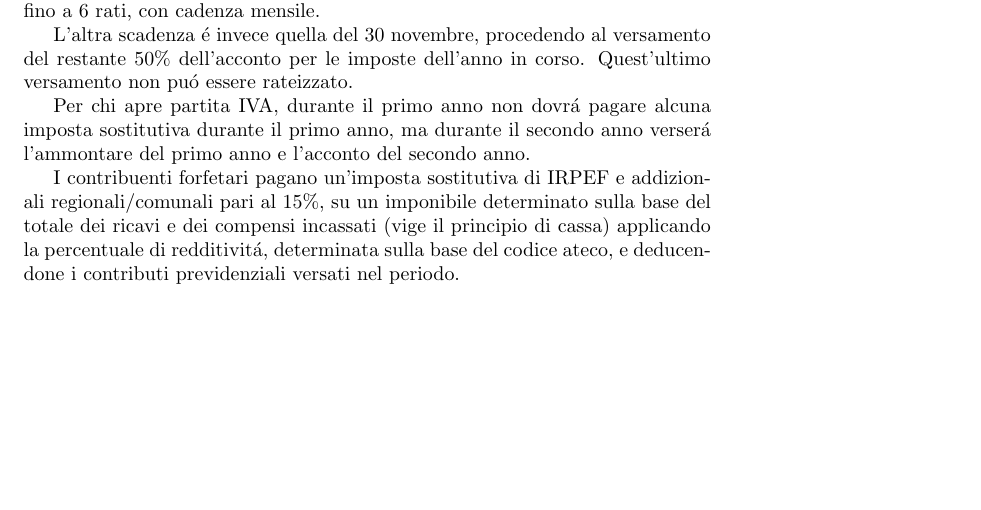
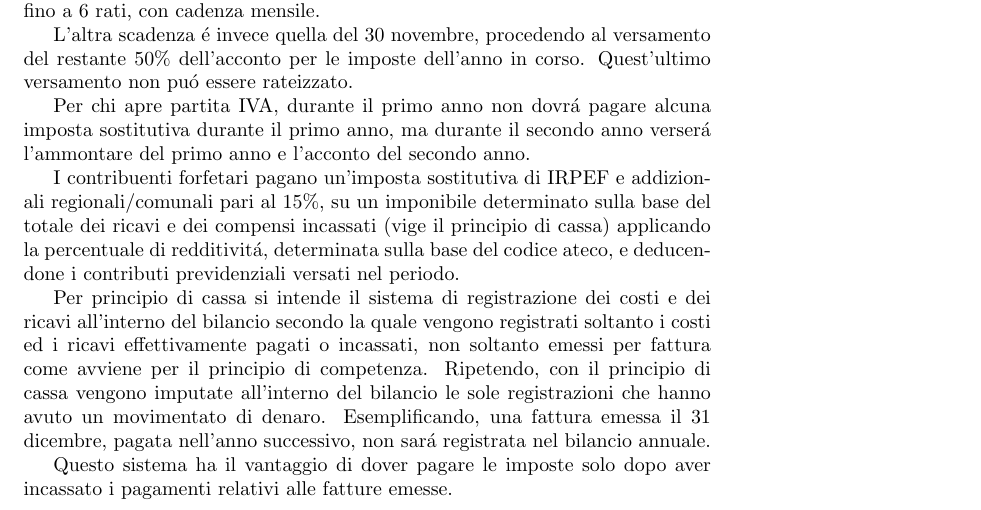
Before and after one commit to RiccardoParrino/html-css-js-train, a LaTeX CV (freelancing-res/doc.tex): part of page 5 of 10, cut so that both start at the same text, the shorter picture padded with empty space. Compiled offline with pdfLaTeX.

Commit message:
principio di cassa

```diff
--- a/freelancing-res/doc.tex
+++ b/freelancing-res/doc.tex
@@ -143,6 +143,11 @@ ma durante il secondo anno verser\'a l'ammontare del primo anno e l'acconto del
 I contribuenti forfetari pagano un'imposta sostitutiva di IRPEF e addizionali regionali/comunali pari al 15\%, su un imponibile determinato sulla base del totale dei ricavi e dei compensi incassati (vige il principio di cassa) applicando la percentuale di redditivit\'a,
 determinata sulla base del codice ateco, e deducendone i contributi previdenziali versati nel periodo.
 
+Per principio di cassa si intende il sistema di registrazione dei costi e dei ricavi all'interno del bilancio secondo la quale vengono registrati soltanto i costi ed i ricavi effettivamente pagati o incassati, non soltanto emessi per fattura come avviene per il principio di competenza.
+Ripetendo, con il principio di cassa vengono imputate all'interno del bilancio le sole registrazioni che hanno avuto un movimentato di denaro. Esemplificando, una fattura emessa il 31 dicembre, pagata nell'anno successivo, non sar\'a registrata nel bilancio annuale.
+
+Questo sistema ha il vantaggio di dover pagare le imposte solo dopo aver incassato i pagamenti relativi alle fatture emesse.
+
 Oltre al versamento dell'imposta sostitutiva \'e prevista anche l'imposta di bollo sulle fatture elettroniche, ovvero:
 per ogni fattura emessa con importo superiore a 77,47 euro, per la cifra di 2 euro per ciascuna fattura. Le scadenze previste sono le seguenti:
 per le fatture emesse nel primo, secondo e terzo trimestre, entro il 30 novembre, mentre per le fatture trasmesse nel quarto trimestre (quindi, ottobre-dicembre) entro il 28 febbraio.
```
